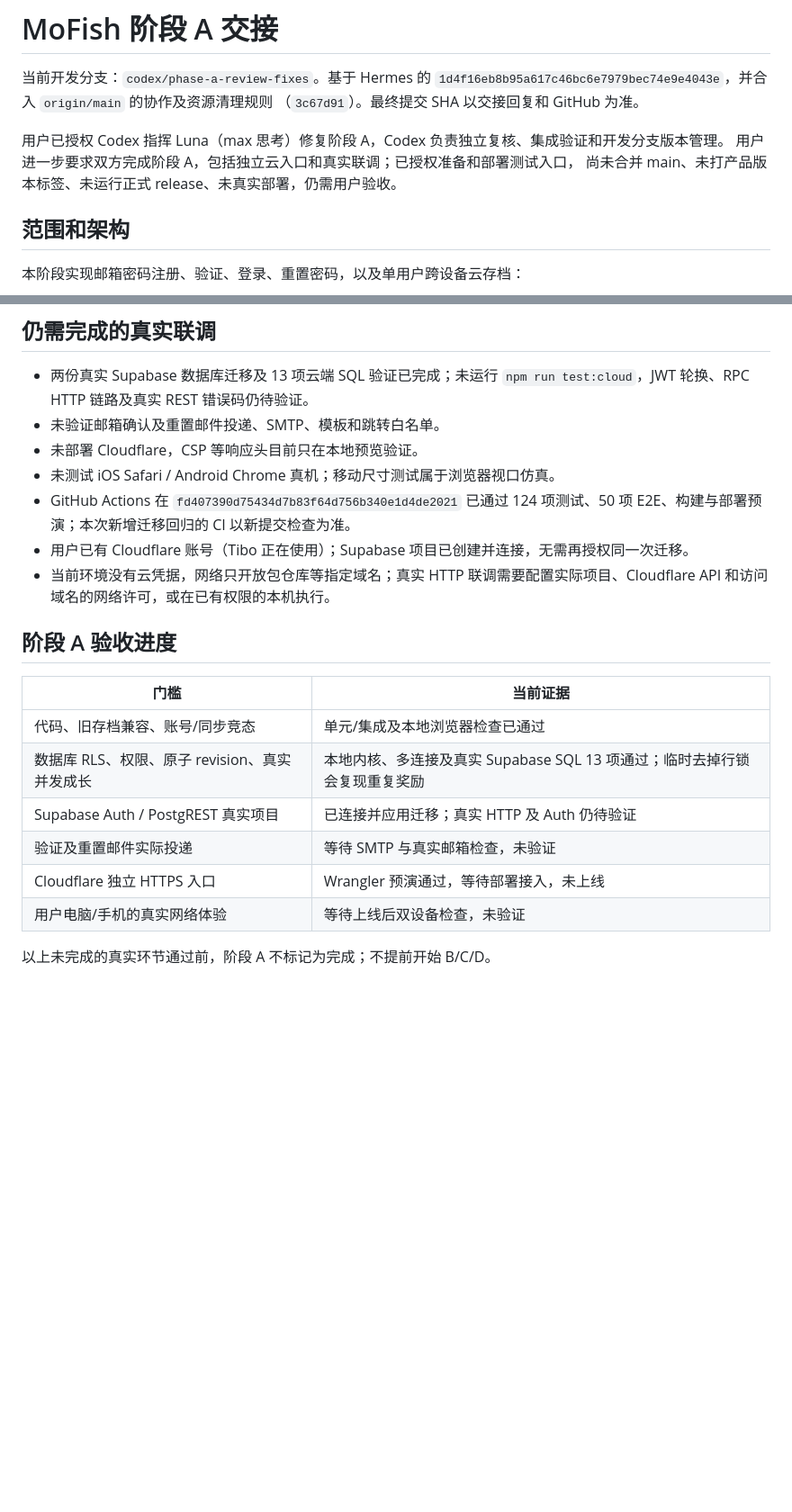
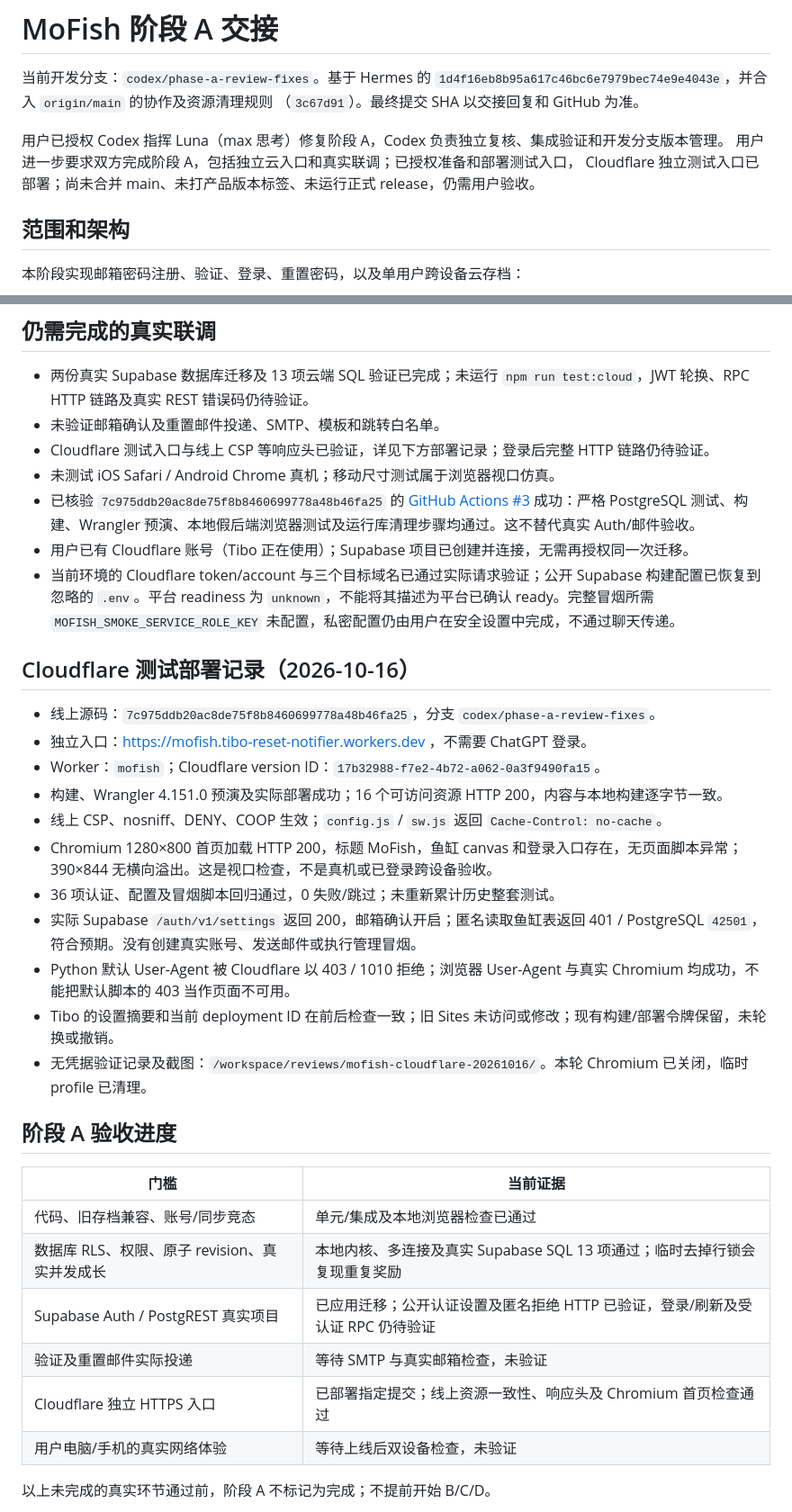
Before and after one commit to Mintzz666/MoFish, a Markdown page: docs/HANDOFF.md, 2 parts joined by grey strips. Shown at 90% size. Rendered like a GitHub page; blank space fills up the shorter version.

Commit message:
docs: record Phase A deployment and closing acceptance checklist

```diff
--- a/docs/HANDOFF.md
+++ b/docs/HANDOFF.md
@@ -6,7 +6,7 @@
 
 用户已授权 Codex 指挥 Luna（max 思考）修复阶段 A，Codex 负责独立复核、集成验证和开发分支版本管理。
 用户进一步要求双方完成阶段 A，包括独立云入口和真实联调；已授权准备和部署测试入口，
-尚未合并 main、未打产品版本标签、未运行正式 release、未真实部署，仍需用户验收。
+Cloudflare 独立测试入口已部署；尚未合并 main、未打产品版本标签、未运行正式 release，仍需用户验收。
 
 ## 范围和架构
 
@@ -92,11 +92,25 @@ Luna 定向测试还覆盖认证/配置、同步/存储、云端脚本和并发
 
 - 两份真实 Supabase 数据库迁移及 13 项云端 SQL 验证已完成；未运行 `npm run test:cloud`，JWT 轮换、RPC HTTP 链路及真实 REST 错误码仍待验证。
 - 未验证邮箱确认及重置邮件投递、SMTP、模板和跳转白名单。
-- 未部署 Cloudflare，CSP 等响应头目前只在本地预览验证。
+- Cloudflare 测试入口与线上 CSP 等响应头已验证，详见下方部署记录；登录后完整 HTTP 链路仍待验证。
 - 未测试 iOS Safari / Android Chrome 真机；移动尺寸测试属于浏览器视口仿真。
-- GitHub Actions 在 `fd407390d75434d7b83f64d756b340e1d4de2021` 已通过 124 项测试、50 项 E2E、构建与部署预演；本次新增迁移回归的 CI 以新提交检查为准。
+- 已核验 `7c975ddb20ac8de75f8b8460699778a48b46fa25` 的 [GitHub Actions #3](https://github.com/Mintzz666/MoFish/actions/runs/38865316559) 成功：严格 PostgreSQL 测试、构建、Wrangler 预演、本地假后端浏览器测试及运行库清理步骤均通过。这不替代真实 Auth/邮件验收。
 - 用户已有 Cloudflare 账号（Tibo 正在使用）；Supabase 项目已创建并连接，无需再授权同一次迁移。
-- 当前环境没有云凭据，网络只开放包仓库等指定域名；真实 HTTP 联调需要配置实际项目、Cloudflare API 和访问域名的网络许可，或在已有权限的本机执行。
+- 当前环境的 Cloudflare token/account 与三个目标域名已通过实际请求验证；公开 Supabase 构建配置已恢复到忽略的 `.env`。平台 readiness 为 `unknown`，不能将其描述为平台已确认 ready。完整冒烟所需 `MOFISH_SMOKE_SERVICE_ROLE_KEY` 未配置，私密配置仍由用户在安全设置中完成，不通过聊天传递。
+
+## Cloudflare 测试部署记录（2026-10-16）
+
+- 线上源码：`7c975ddb20ac8de75f8b8460699778a48b46fa25`，分支 `codex/phase-a-review-fixes`。
+- 独立入口：https://mofish.tibo-reset-notifier.workers.dev ，不需要 ChatGPT 登录。
+- Worker：`mofish`；Cloudflare version ID：`17b32988-f7e2-4b72-a062-0a3f9490fa15`。
+- 构建、Wrangler 4.151.0 预演及实际部署成功；16 个可访问资源 HTTP 200，内容与本地构建逐字节一致。
+- 线上 CSP、nosniff、DENY、COOP 生效；`config.js` / `sw.js` 返回 `Cache-Control: no-cache`。
+- Chromium 1280×800 首页加载 HTTP 200，标题 MoFish，鱼缸 canvas 和登录入口存在，无页面脚本异常；390×844 无横向溢出。这是视口检查，不是真机或已登录跨设备验收。
+- 36 项认证、配置及冒烟脚本回归通过，0 失败/跳过；未重新累计历史整套测试。
+- 实际 Supabase `/auth/v1/settings` 返回 200，邮箱确认开启；匿名读取鱼缸表返回 401 / PostgreSQL `42501`，符合预期。没有创建真实账号、发送邮件或执行管理冒烟。
+- Python 默认 User-Agent 被 Cloudflare 以 403 / 1010 拒绝；浏览器 User-Agent 与真实 Chromium 均成功，不能把默认脚本的 403 当作页面不可用。
+- Tibo 的设置摘要和当前 deployment ID 在前后检查一致；旧 Sites 未访问或修改；现有构建/部署令牌保留，未轮换或撤销。
+- 无凭据验证记录及截图：`/workspace/reviews/mofish-cloudflare-20261016/`。本轮 Chromium 已关闭，临时 profile 已清理。
 
 ## 阶段 A 验收进度
 
@@ -104,9 +118,9 @@ Luna 定向测试还覆盖认证/配置、同步/存储、云端脚本和并发
 | --- | --- |
 | 代码、旧存档兼容、账号/同步竞态 | 单元/集成及本地浏览器检查已通过 |
 | 数据库 RLS、权限、原子 revision、真实并发成长 | 本地内核、多连接及真实 Supabase SQL 13 项通过；临时去掉行锁会复现重复奖励 |
-| Supabase Auth / PostgREST 真实项目 | 已连接并应用迁移；真实 HTTP 及 Auth 仍待验证 |
+| Supabase Auth / PostgREST 真实项目 | 已应用迁移；公开认证设置及匿名拒绝 HTTP 已验证，登录/刷新及受认证 RPC 仍待验证 |
 | 验证及重置邮件实际投递 | 等待 SMTP 与真实邮箱检查，未验证 |
-| Cloudflare 独立 HTTPS 入口 | Wrangler 预演通过，等待部署接入，未上线 |
+| Cloudflare 独立 HTTPS 入口 | 已部署指定提交；线上资源一致性、响应头及 Chromium 首页检查通过 |
 | 用户电脑/手机的真实网络体验 | 等待上线后双设备检查，未验证 |
 
 以上未完成的真实环节通过前，阶段 A 不标记为完成；不提前开始 B/C/D。
```
Also changed, not shown: other parts of docs/HANDOFF.md (+19 -0 lines), docs/CLOUD-SETUP.md (+10 -4 lines).
